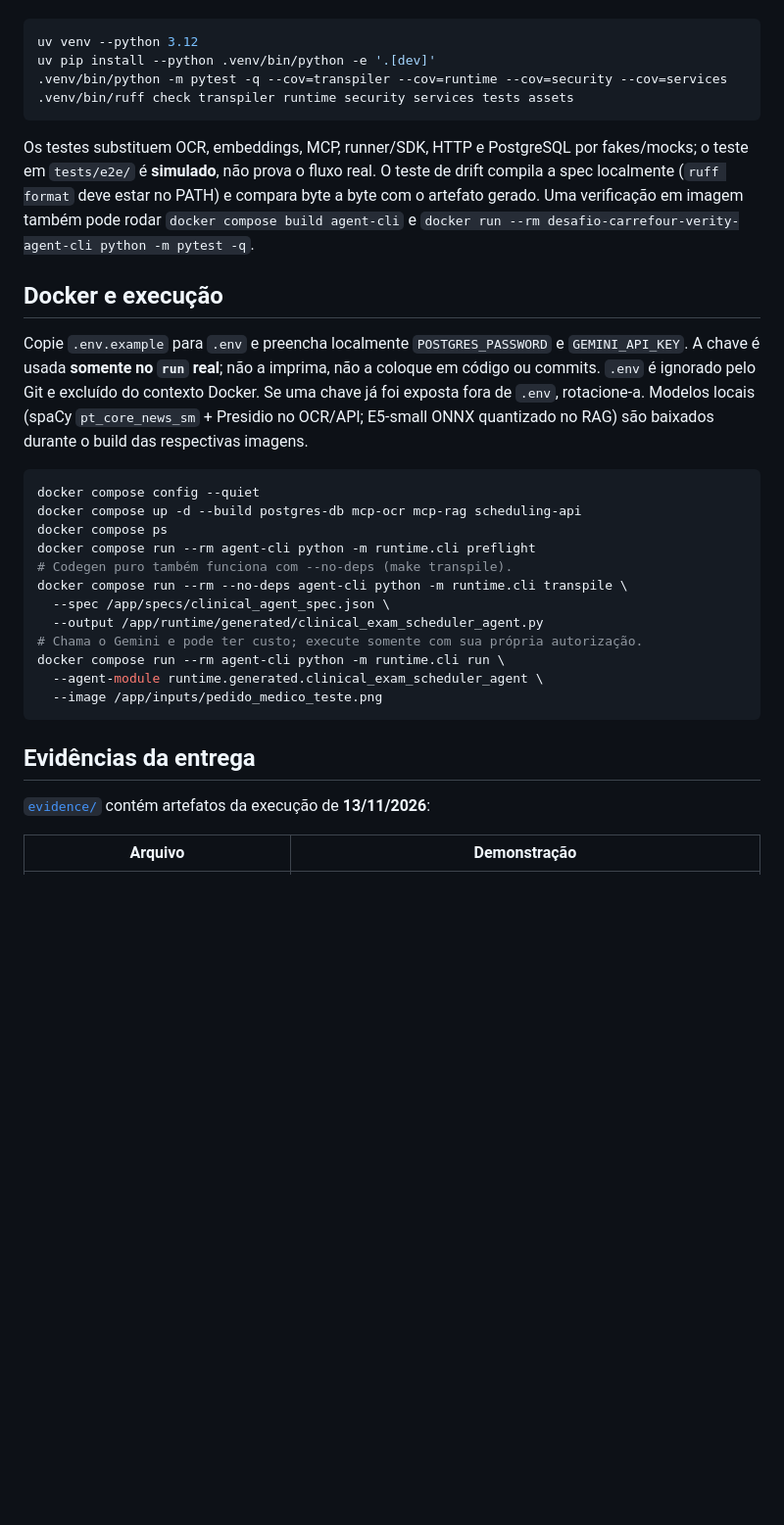
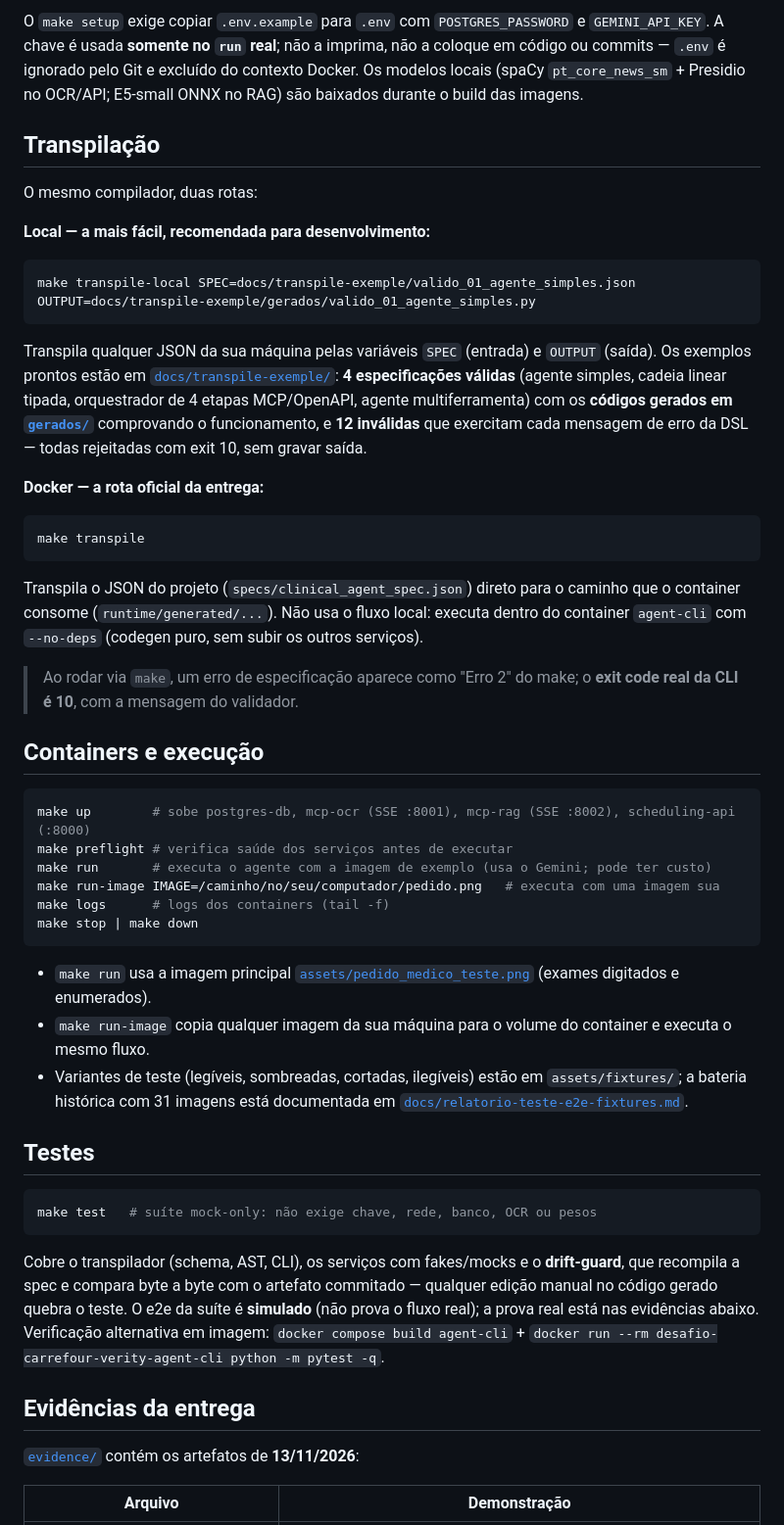
Before and after one commit to joaoVittorDevv/desafio-carrefour-verity, a Markdown page: README.md, the part around one of its changes. Shown at 98% size. Drawn GitHub-style; blank space fills up the shorter version.

````diff
--- a/README.md
+++ b/README.md
@@ -20,35 +36,53 @@ Python 3.12 e [`uv`](https://docs.astral.sh/uv/). Não exige chave, banco, rede,
+O `make setup` exige copiar `.env.example` para `.env` com `POSTGRES_PASSWORD` e `GEMINI_API_KEY`. A chave é usada **somente no `run` real**; não a imprima, não a coloque em código ou commits — `.env` é ignorado pelo Git e excluído do contexto Docker. Os modelos locais (spaCy `pt_core_news_sm` + Presidio no OCR/API; E5-small ONNX no RAG) são baixados durante o build das imagens.
+
+## Transpilação
+
+O mesmo compilador, duas rotas:
+
+**Local — a mais fácil, recomendada para desenvolvimento:**
 
 ```bash
-uv venv --python 3.12
-uv pip install --python .venv/bin/python -e '.[dev]'
-.venv/bin/python -m pytest -q --cov=transpiler --cov=runtime --cov=security --cov=services
-.venv/bin/ruff check transpiler runtime security services tests assets
+make transpile-local SPEC=docs/transpile-exemple/valido_01_agente_simples.json OUTPUT=docs/transpile-exemple/gerados/valido_01_agente_simples.py
 ```
 
-Os testes substituem OCR, embeddings, MCP, runner/SDK, HTTP e PostgreSQL por fakes/mocks; o teste em `tests/e2e/` é **simulado**, não prova o fluxo real. O teste de drift compila a spec localmente (`ruff format` deve estar no PATH) e compara byte a byte com o artefato gerado. Uma verificação em imagem também pode rodar `docker compose build agent-cli` e `docker run --rm desafio-carrefour-verity-agent-cli python -m pytest -q`.
+Transpila qualquer JSON da sua máquina pelas variáveis `SPEC` (entrada) e `OUTPUT` (saída). Os exemplos prontos estão em [`docs/transpile-exemple/`](docs/transpile-exemple/): **4 especificações válidas** (agente simples, cadeia linear tipada, orquestrador de 4 etapas MCP/OpenAPI, agente multiferramenta) com os **códigos gerados em [`gerados/`](docs/transpile-exemple/gerados/)** comprovando o funcionamento, e **12 inválidas** que exercitam cada mensagem de erro da DSL — todas rejeitadas com exit 10, sem gravar saída.
 
-## Docker e execução
-
-Copie `.env.example` para `.env` e preencha localmente `POSTGRES_PASSWORD` e `GEMINI_API_KEY`. A chave é usada **somente no `run` real**; não a imprima, não a coloque em código ou commits. `.env` é ignorado pelo Git e excluído do contexto Docker. Se uma chave já foi exposta fora de `.env`, rotacione-a. Modelos locais (spaCy `pt_core_news_sm` + Presidio no OCR/API; E5-small ONNX quantizado no RAG) são baixados durante o build das respectivas imagens.
+**Docker — a rota oficial da entrega:**
 
 ```bash
-docker compose config --quiet
-docker compose up -d --build postgres-db mcp-ocr mcp-rag scheduling-api
-docker compose ps
-docker compose run --rm agent-cli python -m runtime.cli preflight
-# Codegen puro também funciona com --no-deps (make transpile).
-docker compose run --rm --no-deps agent-cli python -m runtime.cli transpile \
-  --spec /app/specs/clinical_agent_spec.json \
-  --output /app/runtime/generated/clinical_exam_scheduler_agent.py
-# Chama o Gemini e pode ter custo; execute somente com sua própria autorização.
-docker compose run --rm agent-cli python -m runtime.cli run \
-  --agent-module runtime.generated.clinical_exam_scheduler_agent \
-  --image /app/inputs/pedido_medico_teste.png
+make transpile
 ```
+
+Transpila o JSON do projeto (`specs/clinical_agent_spec.json`) direto para o caminho que o container consome (`runtime/generated/...`). Não usa o fluxo local: executa dentro do container `agent-cli` com `--no-deps` (codegen puro, sem subir os outros serviços).
+
+> Ao rodar via `make`, um erro de especificação aparece como "Erro 2" do make; o **exit code real da CLI é 10**, com a mensagem do validador.
+
+## Containers e execução
+
+```bash
+make up        # sobe postgres-db, mcp-ocr (SSE :8001), mcp-rag (SSE :8002), scheduling-api (:8000)
+make preflight # verifica saúde dos serviços antes de executar
+make run       # executa o agente com a imagem de exemplo (usa o Gemini; pode ter custo)
+make run-image IMAGE=/caminho/no/seu/computador/pedido.png   # executa com uma imagem sua
+make logs      # logs dos containers (tail -f)
+make stop | make down
+```
+
+- `make run` usa a imagem principal [`assets/pedido_medico_teste.png`](assets/pedido_medico_teste.png) (exames digitados e enumerados).
+- `make run-image` copia qualquer imagem da sua máquina para o volume do container e executa o mesmo fluxo.
+- Variantes de teste (legíveis, sombreadas, cortadas, ilegíveis) estão em `assets/fixtures/`; a bateria histórica com 31 imagens está documentada em [`docs/relatorio-teste-e2e-fixtures.md`](docs/relatorio-teste-e2e-fixtures.md).
+
+## Testes
+
+```bash
+make test   # suíte mock-only: não exige chave, rede, banco, OCR ou pesos
+```
+
+Cobre o transpilador (schema, AST, CLI), os serviços com fakes/mocks e o **drift-guard**, que recompila a spec e compara byte a byte com o artefato commitado — qualquer edição manual no código gerado quebra o teste. O e2e da suíte é **simulado** (não prova o fluxo real); a prova real está nas evidências abaixo. Verificação alternativa em imagem: `docker compose build agent-cli` + `docker run --rm desafio-carrefour-verity-agent-cli python -m pytest -q`.
 
 ## Evidências da entrega
 
-[`evidence/`](evidence/) contém artefatos da execução de **13/11/2026**:
+[`evidence/`](evidence/) contém os artefatos de **13/11/2026**:
 
 | Arquivo | Demonstração |
 |---|---|
````
Also changed, not shown: other parts of README.md (+45 -21 lines), docs/especificacao-tecnica-e-arquitetura.md (+1 -1 lines), docs/relatorio-teste-e2e-fixtures.md (added, +96 -0 lines), docs/agents_pipeline_diagram_v2_fixed_1794591427444.jpg (added), docs/image_decision_flowchart_1794571572220.jpg (added), docs/mcps_anatomy_diagram_1794579294803.jpg (added), docs/project_flow_minimal_1794570892356.jpg (added).
